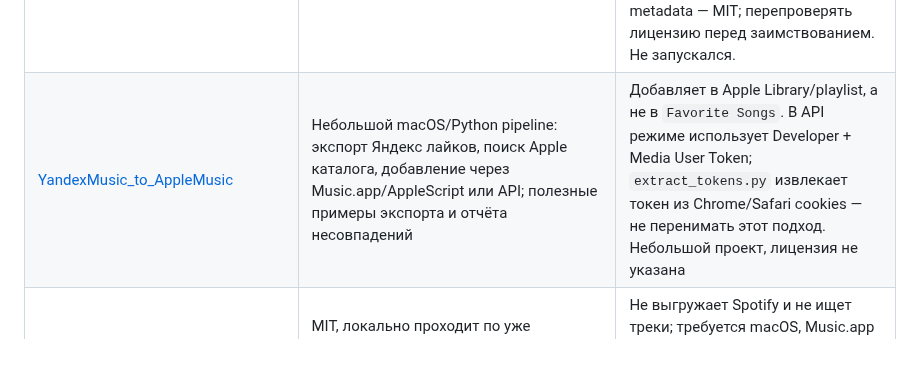
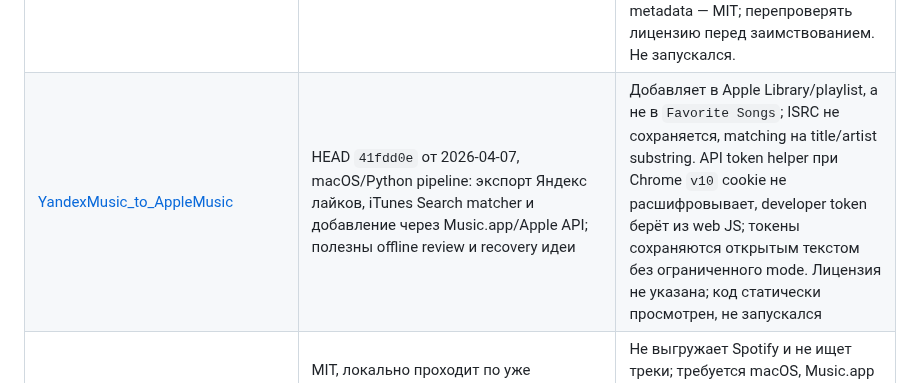
Before and after one commit to Basil-AS/music_importer, a Markdown page: docs/PROJECTS.md, the part around the change. GitHub-like rendering; blank space fills up the shorter version.

```diff
--- a/docs/PROJECTS.md
+++ b/docs/PROJECTS.md
@@ -17,7 +17,7 @@
 | [yandex-music-api](https://github.com/MarshalX/yandex-music-api) | Наиболее полная библиотека Яндекс Музыки; Device Flow, чтение/запись лайков, OpenAPI | Неофициальная, reverse-engineered; внешние OAuth client credentials; LGPL-3.0. Возможны изменения сервиса |
 | [nevdev-ml/yandex-music-exporter](https://github.com/nevdev-ml/yandex-music-exporter) | MIT, HEAD `78a081a` (2026-03-13); выгружает liked/disliked tracks, albums и artists в CSV, использует `users_likes_tracks().fetch_tracks()` из community-библиотеки `yandex-music` | Только exporter, не Apple importer; OAuth implicit flow через Android client ID, токен извлекается из callback URL и сохраняется в `.env` без явной защиты правами. CSV сортирует по артисту, не сохраняет исходный порядок и ISRC; вывод чанкуется по 500 строк. Код статически просмотрен, не запускался |
 | [trudenboy/ma-provider-yandex-music](https://github.com/trudenboy/ma-provider-yandex-music) | Актуальный MIT-провайдер Music Assistant, HEAD `7317d08` от 2026-10-27. Подключается через QR, Device Code или ручной token; использует `yandex-music` 3.2.1; читает лайкнутые треки через `users_likes_tracks`, сортирует по timestamp и умеет like/unlike. Полезен как современная независимая сверка методов и обработки токена. | Это провайдер воспроизведения, не экспортер/мигратор. Для virtual playlist он сознательно берёт только page 0 и срезает список до настраиваемого числа: default 200, диапазон 50–2000; это внутренний лимит интерфейса, не лимит API Яндекса. Его feature-docs говорят default 500, поэтому документация проекта расходится с актуальным кодом. README говорит Apache-2.0, но checked-in `LICENSE` и GitHub metadata — MIT; перепроверять лицензию перед заимствованием. Не запускался. |
-| [YandexMusic_to_AppleMusic](https://github.com/ComputerPers/YandexMusic_to_AppleMusic) | Небольшой macOS/Python pipeline: экспорт Яндекс лайков, поиск Apple каталога, добавление через Music.app/AppleScript или API; полезные примеры экспорта и отчёта несовпадений | Добавляет в Apple Library/playlist, а не в `Favorite Songs`. В API режиме использует Developer + Media User Token; `extract_tokens.py` извлекает токен из Chrome/Safari cookies — не перенимать этот подход. Небольшой проект, лицензия не указана |
+| [YandexMusic_to_AppleMusic](https://github.com/ComputerPers/YandexMusic_to_AppleMusic) | HEAD `41fdd0e` от 2026-04-07, macOS/Python pipeline: экспорт Яндекс лайков, iTunes Search matcher и добавление через Music.app/Apple API; полезны offline review и recovery идеи | Добавляет в Apple Library/playlist, а не в `Favorite Songs`; ISRC не сохраняется, matching на title/artist substring. API token helper при Chrome `v10` cookie не расшифровывает, developer token берёт из web JS; токены сохраняются открытым текстом без ограниченного mode. Лицензия не указана; код статически просмотрен, не запускался |
 | [obitech Spotify → Apple Favorites AppleScript](https://gist.github.com/obitech/5e18ec3c8c24f89c96f0cf396cb33e48) | MIT, локально проходит по уже созданному плейлисту в Music.app и выставляет `favorited = true`, пропуская уже избранное; сохраняет порядок с задержкой между треками | Не выгружает Spotify и не ищет треки; требуется macOS, Music.app и подписка Apple Music. Сообщённая скорость около 1 трека/с; проверено автором на macOS Sonoma, на нашей машине не запускалось |
 | [epheterson/applemusic-mcp](https://github.com/epheterson/applemusic-mcp) | MIT, проверенный HEAD `3f21259` (2026-10-23). `--level music` запрещает сеть; Favorites list читается AppleScript, native `love_track` вызывает `set loved ...` | Setter использует `loved`, тогда как установленный Music.app SDEF объявляет `favorited` (`pLov`); runtime совместимость не проверена. В API path `love` использует personal rating endpoint, не Favorite Songs. Catalog → Library helper требует network/API; `--allow-ui` не даёт локальный импорт. Не мигратор; нужен тест на безопасной записи до применения |
 | [Myp3a/mixxer](https://github.com/Myp3a/mixxer) | MIT Python-проект: Spotify, Yandex, Apple, VK; настраиваемый matcher/threshold, отдельный плейлист или library; Yandex adapter использует `users_likes_tracks()` | Последний коммит 2024-08-05. Apple adapter пишет в Library/playlist, не Favorite Songs; использует Apple user token. Устаревшие зависимости/методы и ручная конфигурация; референс матчинг-пайплайна, не готовый мигратор |
```
Also changed, not shown: docs/providers/apple-music.md (+1 -1 lines), docs/providers/yandex-music.md (+16 -0 lines).
